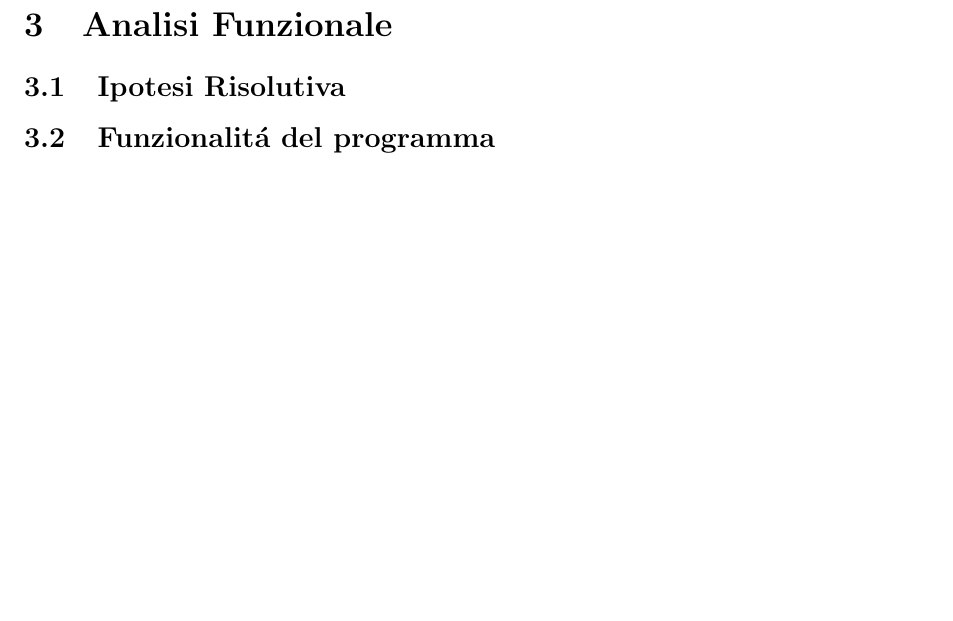
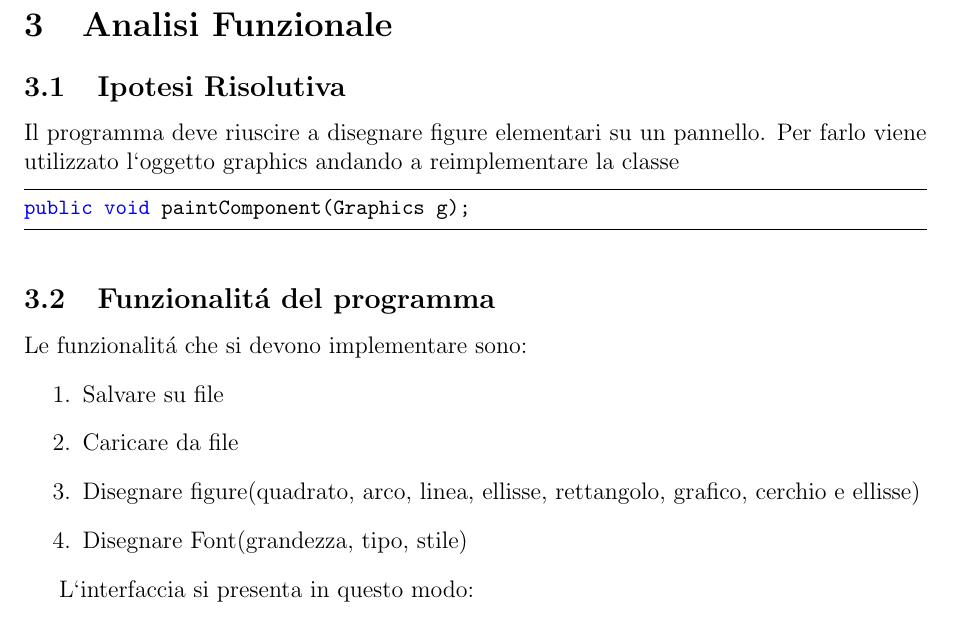
Before and after one commit to HirotakaTech/LatexTemplate, a LaTeX document (template.tex): part of page 4 of 5 before the commit and part of page 4 of 6 after it, cut so that both start at the same text, the shorter picture padded with empty space. Compiled offline with pdfLaTeX.

Commit message:
Aggiunta "Funzionalita del prgramma"

```diff
--- a/template.tex
+++ b/template.tex
@@ -136,8 +136,21 @@ Il metodo polimorfico in questo caso deve:
 
 
 \subsection{Ipotesi Risolutiva}
+Il programma deve riuscire a disegnare figure elementari su un pannello. Per farlo viene utilizzato l`oggetto graphics andando a reimplementare la classe
+\begin{lstlisting}
+public void paintComponent(Graphics g);
+\end{lstlisting}
 
 \subsection{Funzionalitá del programma}
+Le funzionalitá che si devono implementare sono:
+\begin{enumerate}
+	\item Salvare su file
+	\item Caricare da file
+	\item Disegnare figure(quadrato, arco, linea, ellisse, rettangolo, grafico, cerchio e ellisse)
+	\item Disegnare Font(grandezza, tipo,  stile)
+\end{enumerate}
+
+L`interfaccia si presenta in questo modo:
 
 
 \section{Analisi Tecnica}
```
Also changed, not shown: template.pdf.
